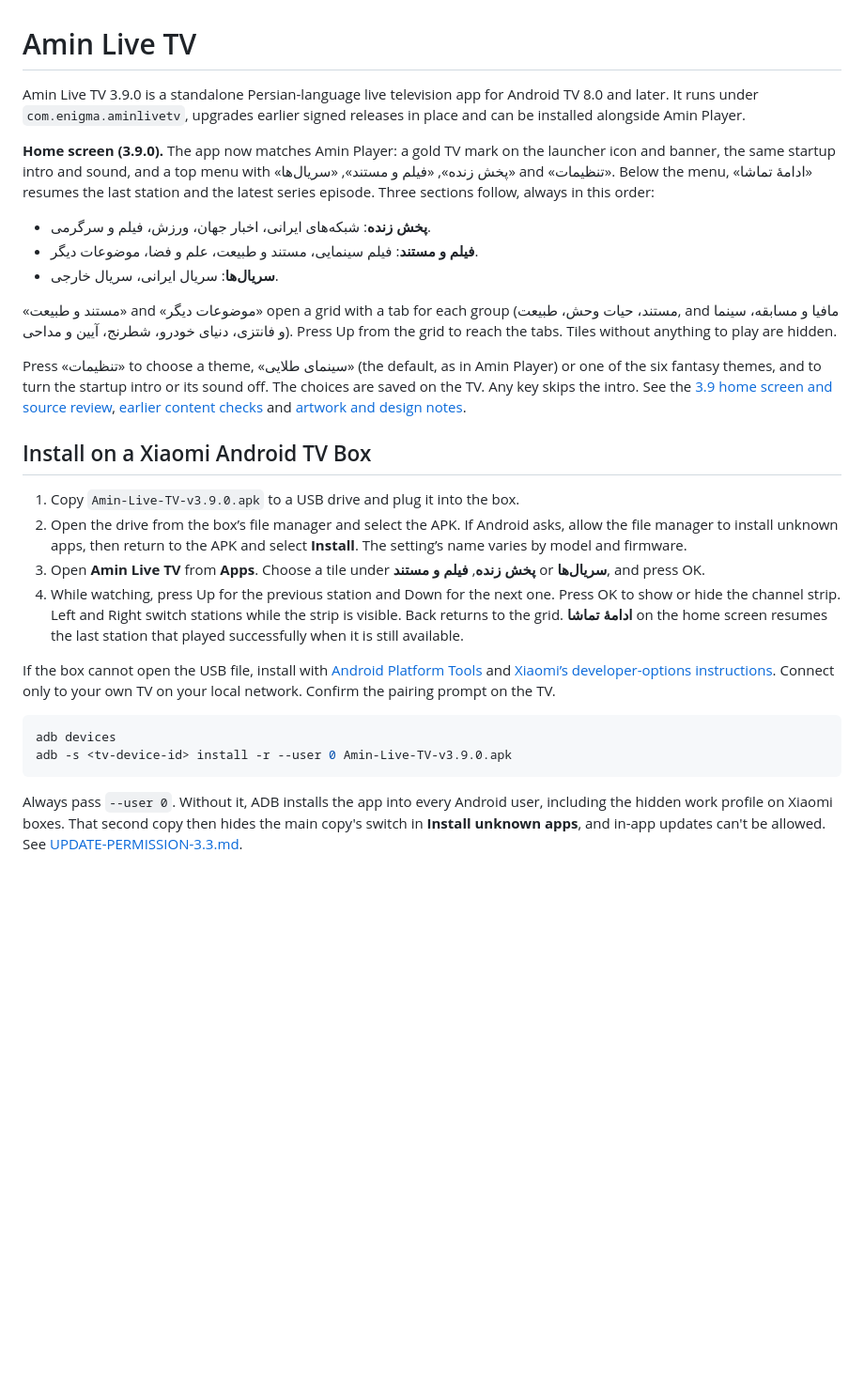
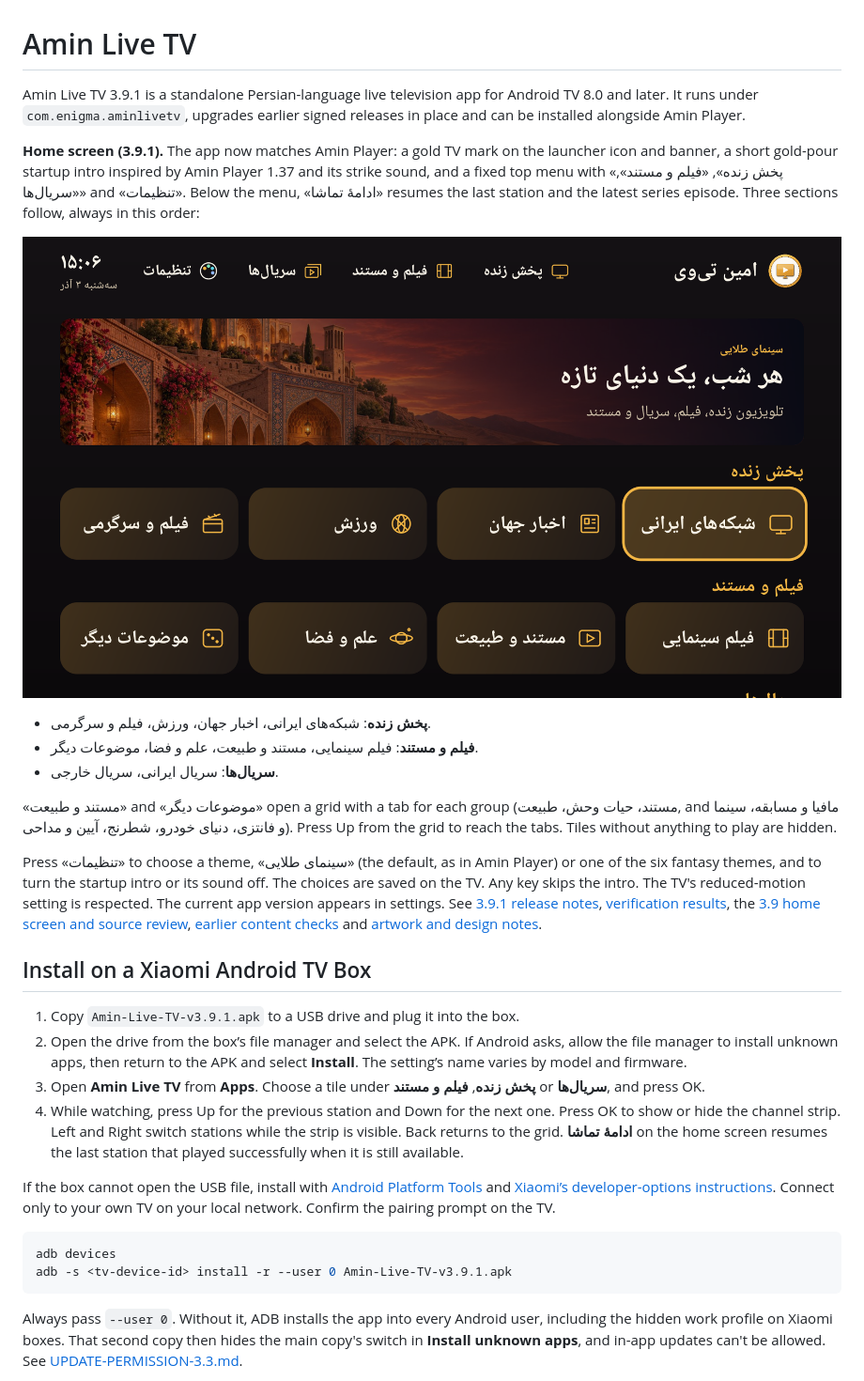
Before and after one commit to Skyspiriit/Amin-Live-TV, a Markdown page: README.md, the part around the change. Shown at 94% size. Rendered like a GitHub page; pictures changed too: docs/images/home-3.9.1.png (added); blank space fills up the shorter version.

Commit message:
Finish Amin Player-inspired home and lightweight gold intro

````diff
--- a/README.md
+++ b/README.md
@@ -1,8 +1,10 @@
 # Amin Live TV
 
-Amin Live TV 3.9.0 is a standalone Persian-language live television app for Android TV 8.0 and later. It runs under `com.enigma.aminlivetv`, upgrades earlier signed releases in place and can be installed alongside Amin Player.
+Amin Live TV 3.9.1 is a standalone Persian-language live television app for Android TV 8.0 and later. It runs under `com.enigma.aminlivetv`, upgrades earlier signed releases in place and can be installed alongside Amin Player.
 
-**Home screen (3.9.0).** The app now matches Amin Player: a gold TV mark on the launcher icon and banner, the same startup intro and sound, and a top menu with «پخش زنده», «فیلم و مستند», «سریال‌ها» and «تنظیمات». Below the menu, «ادامهٔ تماشا» resumes the last station and the latest series episode. Three sections follow, always in this order:
+**Home screen (3.9.1).** The app now matches Amin Player: a gold TV mark on the launcher icon and banner, a short gold-pour startup intro inspired by Amin Player 1.37 and its strike sound, and a fixed top menu with «پخش زنده», «فیلم و مستند», «سریال‌ها» and «تنظیمات». Below the menu, «ادامهٔ تماشا» resumes the last station and the latest series episode. Three sections follow, always in this order:
+
+![Amin Live TV 3.9.1 home screen on the Xiaomi test copy](docs/images/home-3.9.1.png)
 
 - **پخش زنده**: شبکه‌های ایرانی، اخبار جهان، ورزش، فیلم و سرگرمی.
 - **فیلم و مستند**: فیلم سینمایی، مستند و طبیعت، علم و فضا، موضوعات دیگر.
@@ -10,11 +12,11 @@ Amin Live TV 3.9.0 is a standalone Persian-language live television app for Andr
 
 «مستند و طبیعت» and «موضوعات دیگر» open a grid with a tab for each group (مستند، حیات وحش، طبیعت, and مافیا و مسابقه، سینما و فانتزی، دنیای خودرو، شطرنج، آیین و مداحی). Press Up from the grid to reach the tabs. Tiles without anything to play are hidden.
 
-Press «تنظیمات» to choose a theme, «سینمای طلایی» (the default, as in Amin Player) or one of the six fantasy themes, and to turn the startup intro or its sound off. The choices are saved on the TV. Any key skips the intro. See the [3.9 home screen and source review](docs/home-3.9.md), [earlier content checks](docs/entertainment-sources.md) and [artwork and design notes](docs/home-artwork.md).
+Press «تنظیمات» to choose a theme, «سینمای طلایی» (the default, as in Amin Player) or one of the six fantasy themes, and to turn the startup intro or its sound off. The choices are saved on the TV. Any key skips the intro. The TV's reduced-motion setting is respected. The current app version appears in settings. See [3.9.1 release notes](docs/releases/v3.9.1.md), [verification results](docs/verification-3.9.1.md), the [3.9 home screen and source review](docs/home-3.9.md), [earlier content checks](docs/entertainment-sources.md) and [artwork and design notes](docs/home-artwork.md).
 
 ## Install on a Xiaomi Android TV Box
 
-1. Copy `Amin-Live-TV-v3.9.0.apk` to a USB drive and plug it into the box.
+1. Copy `Amin-Live-TV-v3.9.1.apk` to a USB drive and plug it into the box.
 2. Open the drive from the box’s file manager and select the APK. If Android asks, allow the file manager to install unknown apps, then return to the APK and select **Install**. The setting’s name varies by model and firmware.
 3. Open **Amin Live TV** from **Apps**. Choose a tile under **پخش زنده**, **فیلم و مستند** or **سریال‌ها**, and press OK.
 4. While watching, press Up for the previous station and Down for the next one. Press OK to show or hide the channel strip. Left and Right switch stations while the strip is visible. Back returns to the grid. **ادامهٔ تماشا** on the home screen resumes the last station that played successfully when it is still available.
@@ -23,7 +25,7 @@ If the box cannot open the USB file, install with [Android Platform Tools](https
 
 ```sh
 adb devices
-adb -s <tv-device-id> install -r --user 0 Amin-Live-TV-v3.9.0.apk
+adb -s <tv-device-id> install -r --user 0 Amin-Live-TV-v3.9.1.apk
 ```
 
 Always pass `--user 0`. Without it, ADB installs the app into every Android user, including the hidden work profile on Xiaomi boxes. That second copy then hides the main copy's switch in **Install unknown apps**, and in-app updates can't be allowed. See [UPDATE-PERMISSION-3.3.md](UPDATE-PERMISSION-3.3.md).
````
Also changed, not shown: docs/releases/v3.9.1.md (added, +18 -0 lines), docs/verification-3.9.1.md (added, +39 -0 lines), 5 other files.
